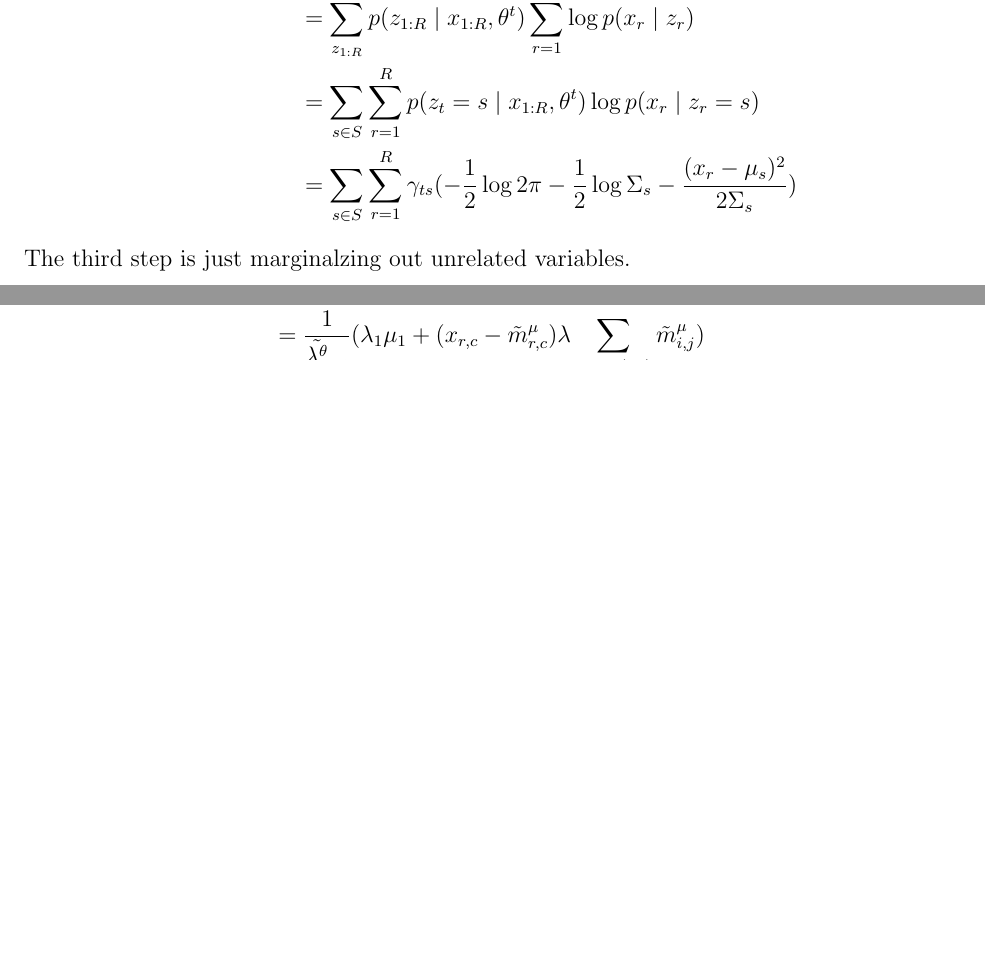
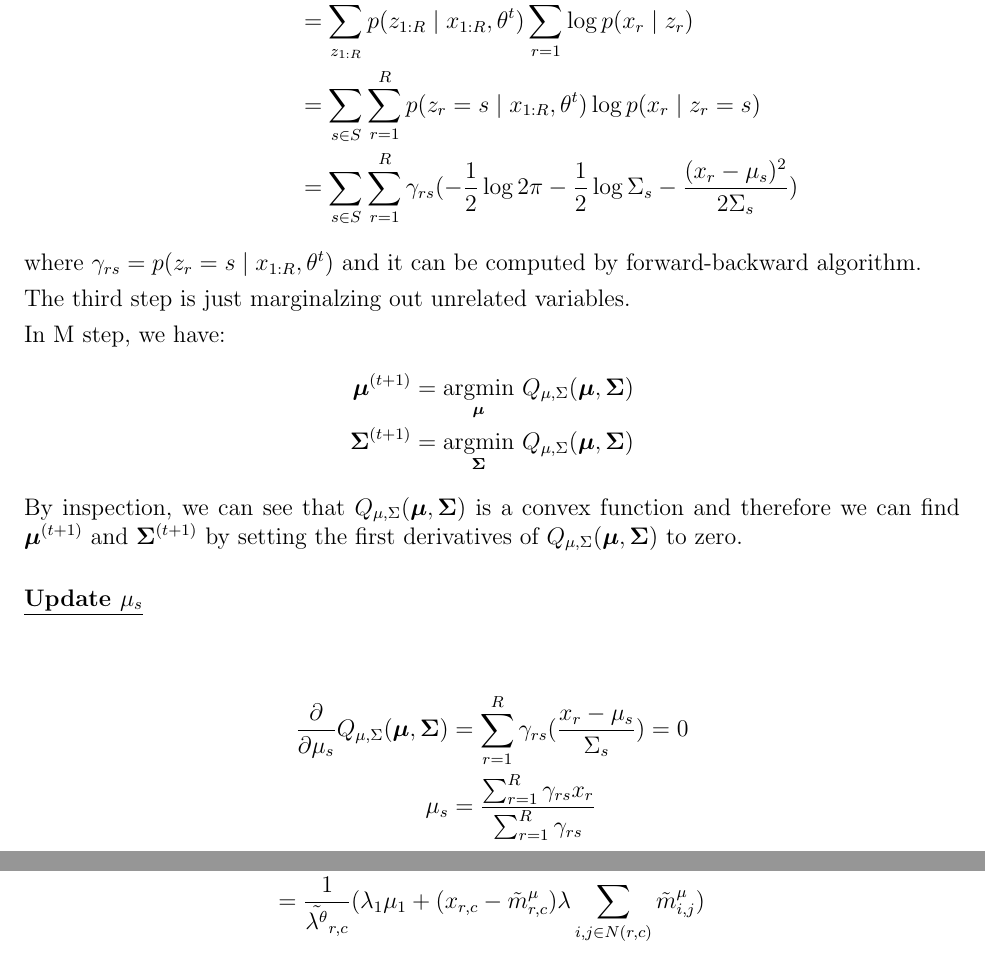
Before and after one commit to chris4540/DD2434_Advanced_ML, a LaTeX document (assign2/ChunHungLin_a2.tex): two parts of pages 2 and 13 of 14, joined at a grey line, cut so that both start at the same text, the shorter picture padded with empty space. Compiled offline with pdfLaTeX.

Commit message:
[2.6] Update mu_s

```diff
--- a/assign2/ChunHungLin_a2.tex
+++ b/assign2/ChunHungLin_a2.tex
@@ -10,7 +10,7 @@
 \usepackage{cleveref}
 
 \setlength{\parindent}{0em}
-\setlength{\parskip}{1em}
+\setlength{\parskip}{.3em}
 
 % \newcommand{\N}{\mathbb{N}}
 % \newcommand{\Z}{\mathbb{Z}}
@@ -87,12 +87,38 @@ Let's go back to see the details of $Q_{\mu, \Sigma}(\bm{\mu}, \bm{\Sigma})$
     Q_{\mu, \Sigma}(\bm{\mu}, \bm{\Sigma})
     &= \mathbb{E}_{p(z_{1:R}\mid x_{1:R}, \theta^{t})}[\sum_{r=1}^{R} \log p(x_r\mid z_r)] \\
     &= \sum_{z_{1:R}}p(z_{1:R}\mid x_{1:R}, \theta^{t})\sum_{r=1}^{R} \log p(x_r\mid z_r) \\
-    &= \sum_{s\in S}\sum_{r=1}^{R} p(z_{t} = s\mid x_{1:R}, \theta^{t})\log p(x_r\mid z_r = s) \\
-    &= \sum_{s\in S}\sum_{r=1}^{R} \gamma_{ts}
+    &= \sum_{s\in S}\sum_{r=1}^{R} p(z_{r} = s\mid x_{1:R}, \theta^{t})\log p(x_r\mid z_r = s) \\
+    &= \sum_{s\in S}\sum_{r=1}^{R} \gamma_{rs}
         (-\frac{1}{2}\log 2\pi -\frac{1}{2}\log \Sigma_s - \frac{(x_r - \mu_s)^2}{2\Sigma_s})
 \end{align*}
+where $\gamma_{rs} = p(z_{r} = s\mid x_{1:R}, \theta^{t})$ and it can be computed
+by forward-backward algorithm.
+
 The third step is just marginalzing out unrelated variables.
 
+In M step, we have:
+\begin{align*}
+    \bm{\mu}^{(t+1)}
+        &= \underset{\bm{\mu}}{\mathrm{argmin}} ~ Q_{\mu, \Sigma}(\bm{\mu}, \bm{\Sigma})  \\
+    \bm{\Sigma}^{(t+1)}
+        &= \underset{\bm{\Sigma}}{\mathrm{argmin}} ~ Q_{\mu, \Sigma}(\bm{\mu}, \bm{\Sigma})
+\end{align*}
+By inspection, we can see that $Q_{\mu, \Sigma}(\bm{\mu}, \bm{\Sigma})$
+is a convex function and therefore
+we can find $\bm{\mu}^{(t+1)}$ and $\bm{\Sigma}^{(t+1)}$
+by setting the first derivatives of $Q_{\mu, \Sigma}(\bm{\mu}, \bm{\Sigma})$
+to zero.
+
+% Update Q(pi)
+\begin{flushleft}
+    \textbf{\underline{Update $\mu_s$}}
+\end{flushleft}
+
+\begin{align*}
+    \frac{\partial}{\partial \mu_s}Q_{\mu, \Sigma}(\bm{\mu}, \bm{\Sigma})
+    &= \sum_{r=1}^{R} \gamma_{rs}(\frac{x_r - \mu_s}{\Sigma_s}) = 0 \\
+    \mu_s &= \frac{\sum_{r=1}^{R}\gamma_{rs}x_r}{\sum_{r=1}^{R}\gamma_{rs}}
+\end{align*}
 \end{problem}
 \pagebreak
 
```
Also changed, not shown: assign2/ChunHungLin_a2.tex (2 more changed lines).
